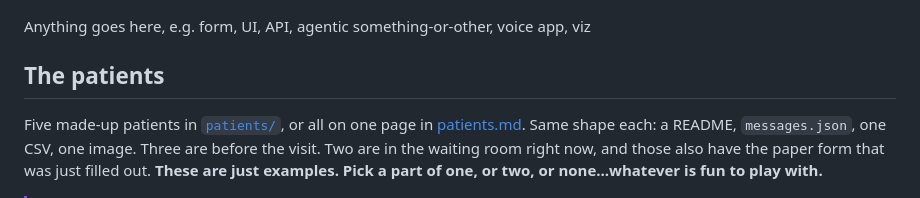
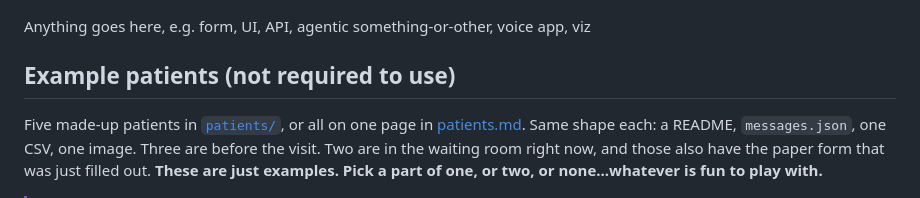
Before and after one commit to tavinathanson/patient-intake-party, a Markdown page: README.md, the part around the change. Drawn GitHub-style.

Commit message:
Wording update

```diff
--- a/README.md
+++ b/README.md
@@ -28,7 +28,7 @@ And maybe the patient has some constraints, like:
 
 Anything goes here, e.g. form, UI, API, agentic something-or-other, voice app, viz
 
-## The patients
+## Example patients (not required to use)
 
 Five made-up patients in [`patients/`](patients), or all on one page in [patients.md](patients.md). Same shape each: a README, `messages.json`, one CSV, one image. Three are before the visit. Two are in the waiting room right now, and those also have the paper form that was just filled out. **These are just examples. Pick a part of one, or two, or none...whatever is fun to play with.**
 
```
